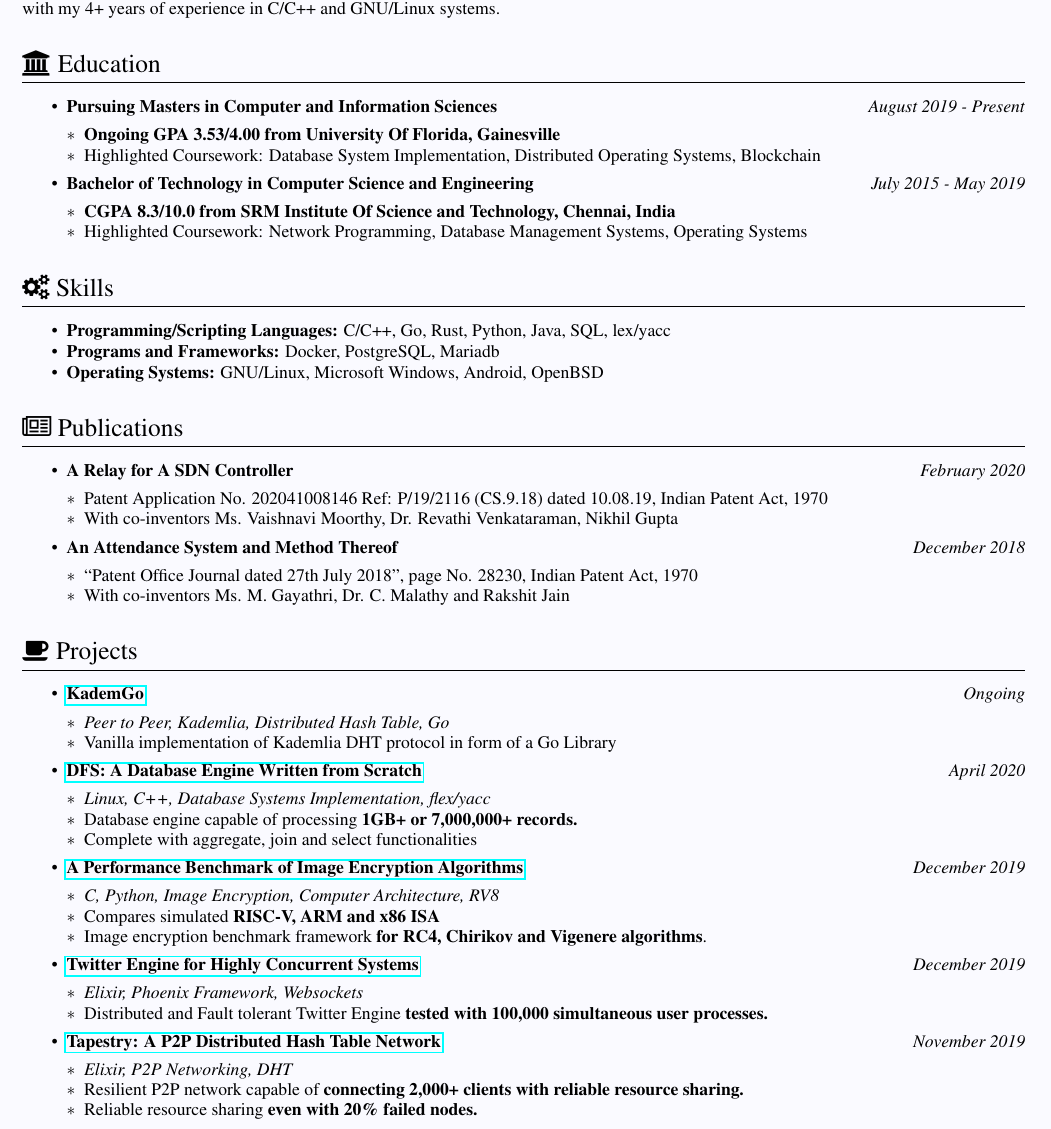
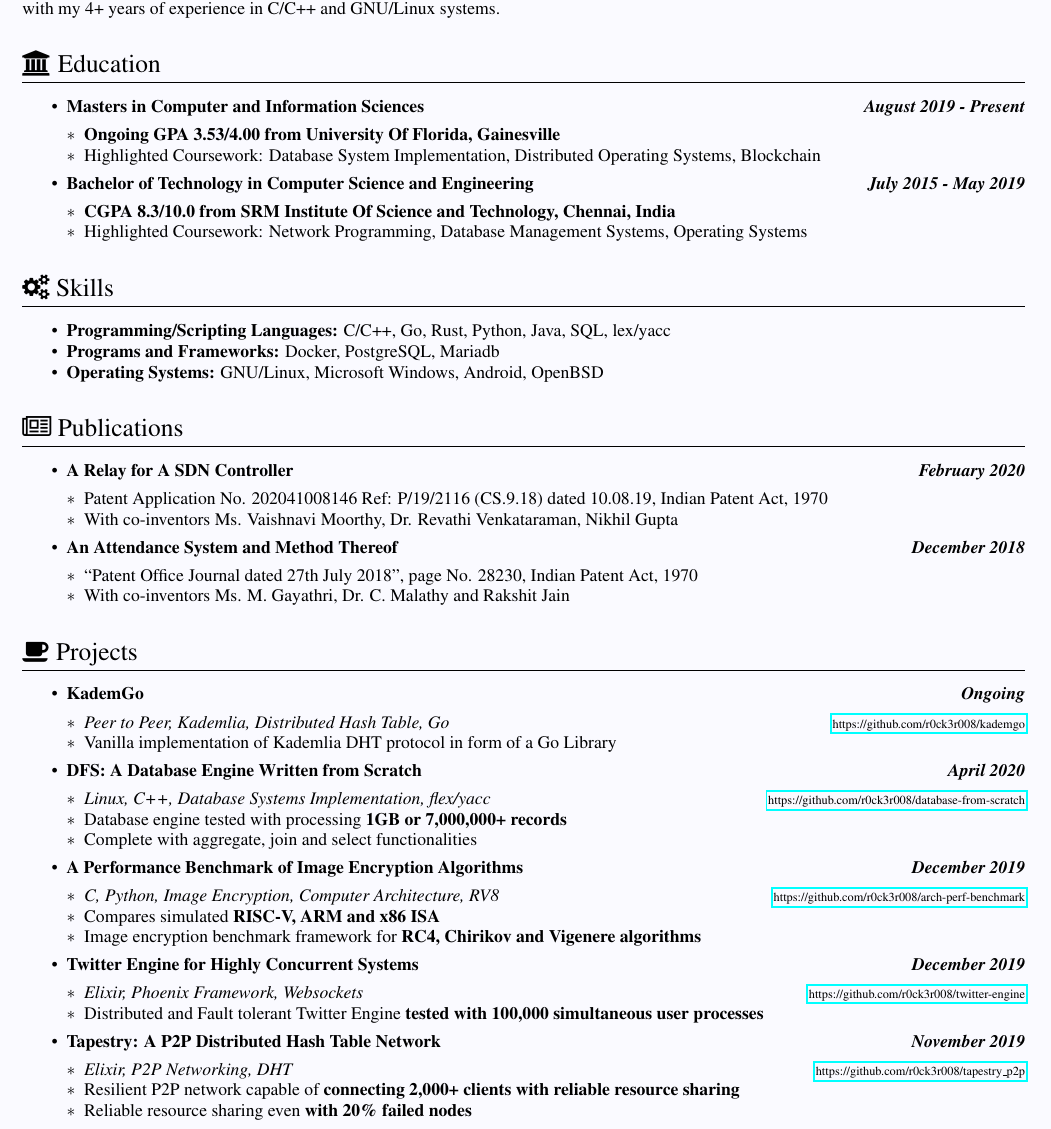
Before and after one commit to r0ck3r008/Resume, a LaTeX CV (Resume.tex): part of the page, cut so that both start at the same text. Compiled offline with pdfLaTeX.

Commit message:
Embolden dates and moved links to own lines

```diff
--- a/Resume.tex
+++ b/Resume.tex
@@ -65,13 +65,13 @@
 \section{{\faUniversity} Education}
 
 \begin{itemize}[noitemsep,nolistsep]
-	\item\textbf{Pursuing Masters in Computer and Information Sciences} \hfill \textit{August 2019 - Present}
+	\item\textbf{Masters in Computer and Information Sciences \hfill \textit{August 2019 - Present}}
 		\begin{itemize}[leftmargin=*]
 			\setlength\itemsep{-0.25em}
 			\item[$\ast$]\textbf{Ongoing GPA 3.53/4.00 from University Of Florida, Gainesville}
 			\item[$\ast$]Highlighted Coursework: Database System Implementation, Distributed Operating Systems, Blockchain
 		\end{itemize}
-	\item\textbf{Bachelor of Technology in Computer Science and Engineering} \hfill \textit{July 2015 - May 2019}
+	\item\textbf{Bachelor of Technology in Computer Science and Engineering \hfill \textit{July 2015 - May 2019}}
 		\begin{itemize}[leftmargin=*]
 			\setlength\itemsep{-0.25em}
 			\item[$\ast$]\textbf{CGPA 8.3/10.0 from SRM Institute Of Science and Technology, Chennai, India}
@@ -90,13 +90,13 @@
 
 \section{{\faNewspaperO} Publications}
 	\begin{itemize}[noitemsep,nolistsep]
-		\item{\textbf{A Relay for A SDN Controller}} \hfill \textit{February 2020}
+		\item\textbf{A Relay for A SDN Controller \hfill \textit{February 2020}}
 			\begin{itemize}[leftmargin=*]
 				\setlength\itemsep{-0.25em}
 				\item[$\ast$]Patent Application No. 202041008146 Ref: P/19/2116 (CS.9.18) dated 10.08.19, Indian Patent Act, 1970
 				\item[$\ast$]With co-inventors Ms. Vaishnavi Moorthy, Dr. Revathi Venkataraman, Nikhil Gupta
 			\end{itemize}
-		\item{\textbf{An Attendance System and Method Thereof}} \hfill \textit{December 2018}
+		\item\textbf{An Attendance System and Method Thereof \hfill \textit{December 2018}}
 			\begin{itemize}[leftmargin=*]
 				\setlength\itemsep{-0.25em}
 				\item[$\ast$]``Patent Office Journal dated 27th July 2018'', page No. 28230, Indian Patent Act, 1970
@@ -107,42 +107,42 @@
 \section{{\faCoffee} Projects}
 	\begin{itemize}[noitemsep,nolistsep]
 
-		\item{\textbf{\href{https://github.com/r0ck3r008/kademgo}{KademGo}} \hfill \textit{Ongoing}}
+		\item\textbf{KademGo \hfill \textit{Ongoing}}
 			\begin{itemize}[leftmargin=*]
 				\setlength\itemsep{-0.25em}
-				\item[$\ast$]\textit{Peer to Peer, Kademlia, Distributed Hash Table, Go}
+				\item[$\ast$]\textit{Peer to Peer, Kademlia, Distributed Hash Table, Go} \hfill \href{https://github.com/r0ck3r008/kademgo}{{\scriptsize https://github.com/r0ck3r008/kademgo}}
 				\item[$\ast$]Vanilla implementation of Kademlia DHT protocol in form of a Go Library
 			\end{itemize}
 
-		\item{\textbf{\href{https://github.com/r0ck3r008/database-from-scratch}{DFS: A Database Engine Written from Scratch}} \hfill \textit{April 2020}}
+		\item\textbf{DFS: A Database Engine Written from Scratch \hfill \textit{April 2020}}
 			\begin{itemize}[leftmargin=*]
 				\setlength\itemsep{-0.25em}
-				\item[$\ast$]\textit{Linux, C++, Database Systems Implementation, flex/yacc}
-				\item[$\ast$]Database engine capable of processing \textbf{1GB+ or 7,000,000+ records.}
+				\item[$\ast$]\textit{Linux, C++, Database Systems Implementation, flex/yacc} \hfill \href{https://github.com/r0ck3r008/database-from-scratch}{{\scriptsize https://github.com/r0ck3r008/database-from-scratch}}
+				\item[$\ast$]Database engine tested with processing \textbf{1GB or 7,000,000+ records}
 				\item[$\ast$]Complete with aggregate, join and select functionalities
 			\end{itemize}
 
-		\item{\textbf{\href{https://github.com/r0ck3r008/arch-perf-benchmark}{A Performance Benchmark of Image Encryption Algorithms}} \hfill \textit{December 2019}}
+		\item\textbf{A Performance Benchmark of Image Encryption Algorithms \hfill \textit{December 2019}}
 			\begin{itemize}[leftmargin=*]
 				\setlength\itemsep{-0.25em}
-				\item[$\ast$]\textit{C, Python, Image Encryption, Computer Architecture, RV8}
+				\item[$\ast$]\textit{C, Python, Image Encryption, Computer Architecture, RV8} \hfill \href{https://github.com/r0ck3r008/arch-perf-benchmark}{{\scriptsize https://github.com/r0ck3r008/arch-perf-benchmark}}
 				\item[$\ast$]Compares simulated \textbf{RISC-V, ARM and x86 ISA}
-				\item[$\ast$]Image encryption benchmark framework \textbf{for RC4, Chirikov and Vigenere algorithms}.
+				\item[$\ast$]Image encryption benchmark framework for \textbf{RC4, Chirikov and Vigenere algorithms}
 			\end{itemize}
 
-		\item{\textbf{\href{https://github.com/r0ck3r008/twitter-engine}{Twitter Engine for Highly Concurrent Systems}} \hfill \textit{December 2019}}
+		\item\textbf{Twitter Engine for Highly Concurrent Systems \hfill \textit{December 2019}}
 			\begin{itemize}[leftmargin=*]
 				\setlength\itemsep{-0.25em}
-				\item[$\ast$]\textit{Elixir, Phoenix Framework, Websockets}
-				\item[$\ast$]Distributed and Fault tolerant Twitter Engine \textbf{tested with 100,000 simultaneous user processes.}
+				\item[$\ast$]\textit{Elixir, Phoenix Framework, Websockets} \hfill \href{https://github.com/r0ck3r008/twitter-engine}{{\scriptsize https://github.com/r0ck3r008/twitter-engine}}
+				\item[$\ast$]Distributed and Fault tolerant Twitter Engine \textbf{tested with 100,000 simultaneous user processes}
 			\end{itemize}
 
-		\item{\textbf{\href{https://github.com/r0ck3r008/tapestry\_p2p}{Tapestry: A P2P Distributed Hash Table Network}} \hfill \textit{November 2019}}
+		\item\textbf{Tapestry: A P2P Distributed Hash Table Network \hfill \textit{November 2019}}
 			\begin{itemize}[leftmargin=*]
 				\setlength\itemsep{-0.25em}
-				\item[$\ast$]\textit{Elixir, P2P Networking, DHT}
-				\item[$\ast$]Resilient P2P network capable of \textbf{connecting 2,000+ clients with reliable resource sharing.}
-				\item[$\ast$]Reliable resource sharing \textbf{even with 20\% failed nodes.}
+				\item[$\ast$]\textit{Elixir, P2P Networking, DHT} \hfill \href{https://github.com/r0ck3r008/tapestry\_p2p}{{\scriptsize https://github.com/r0ck3r008/tapestry\_p2p}}
+				\item[$\ast$]Resilient P2P network capable of \textbf{connecting 2,000+ clients with reliable resource sharing}
+				\item[$\ast$]Reliable resource sharing even \textbf{with 20\% failed nodes}
 			\end{itemize}
 
 	\end{itemize}
```
